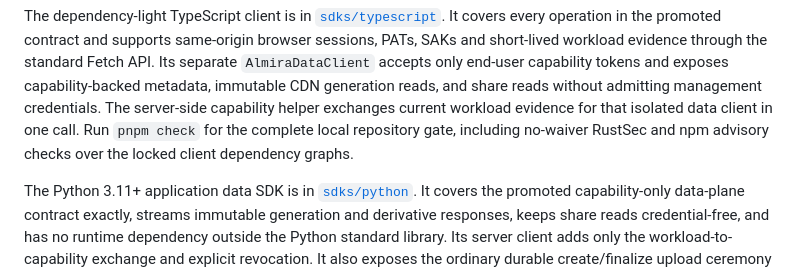
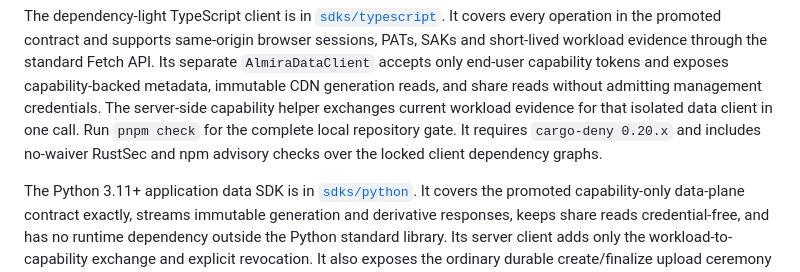
Before and after one commit to metamorph-labs/almira, a Markdown page: README.md, the part around the change. GitHub-like rendering.

Commit message:
Document public advisory tooling

```diff
--- a/README.md
+++ b/README.md
@@ -48,8 +48,8 @@ short-lived workload evidence through the standard Fetch API. Its separate `Almi
 accepts only end-user capability tokens and exposes capability-backed metadata, immutable CDN
 generation reads, and share reads without admitting management credentials. The server-side
 capability helper exchanges current workload evidence for that isolated data client in one call.
-Run `pnpm check` for the complete local repository gate, including no-waiver RustSec and npm
-advisory checks over the locked client dependency graphs.
+Run `pnpm check` for the complete local repository gate. It requires `cargo-deny 0.20.x` and
+includes no-waiver RustSec and npm advisory checks over the locked client dependency graphs.
 
 The Python 3.11+ application data SDK is in [`sdks/python`](sdks/python). It covers the promoted
 capability-only data-plane contract exactly, streams immutable generation and derivative responses,
```
